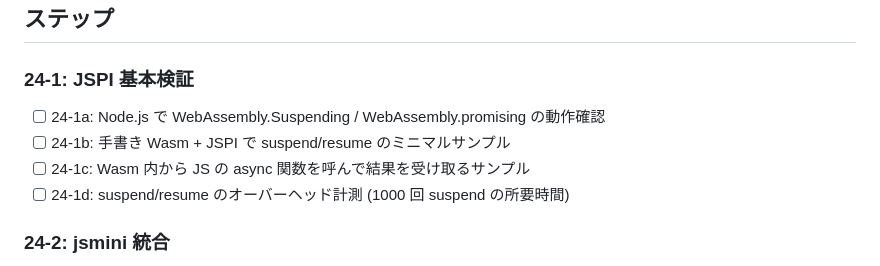
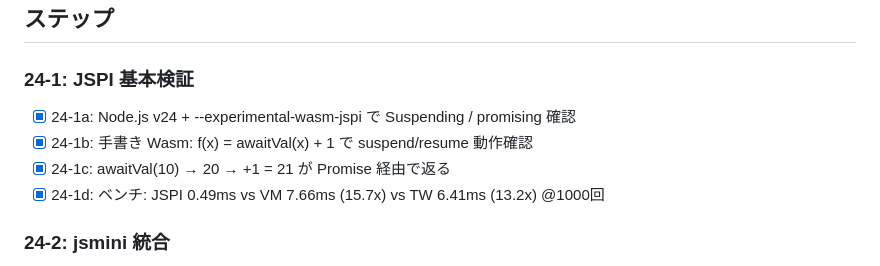
Before and after one commit to yosuke-furukawa/jsmini, a Markdown page: TODO-Phase24.md, the part around the change. GitHub-like rendering.

```diff
--- a/TODO-Phase24.md
+++ b/TODO-Phase24.md
@@ -31,10 +31,10 @@ JSPI 対応:
 
 ### 24-1: JSPI 基本検証
 
-- [ ] 24-1a: Node.js で WebAssembly.Suspending / WebAssembly.promising の動作確認
-- [ ] 24-1b: 手書き Wasm + JSPI で suspend/resume のミニマルサンプル
-- [ ] 24-1c: Wasm 内から JS の async 関数を呼んで結果を受け取るサンプル
-- [ ] 24-1d: suspend/resume のオーバーヘッド計測 (1000 回 suspend の所要時間)
+- [x] 24-1a: Node.js v24 + --experimental-wasm-jspi で Suspending / promising 確認
+- [x] 24-1b: 手書き Wasm: f(x) = awaitVal(x) + 1 で suspend/resume 動作確認
+- [x] 24-1c: awaitVal(10) → 20 → +1 = 21 が Promise 経由で返る
+- [x] 24-1d: ベンチ: JSPI 0.49ms vs VM 7.66ms (15.7x) vs TW 6.41ms (13.2x) @1000回
 
 ### 24-2: jsmini 統合
 
```
Also changed, not shown: RESEARCH-Promise.md (+53 -0 lines).
